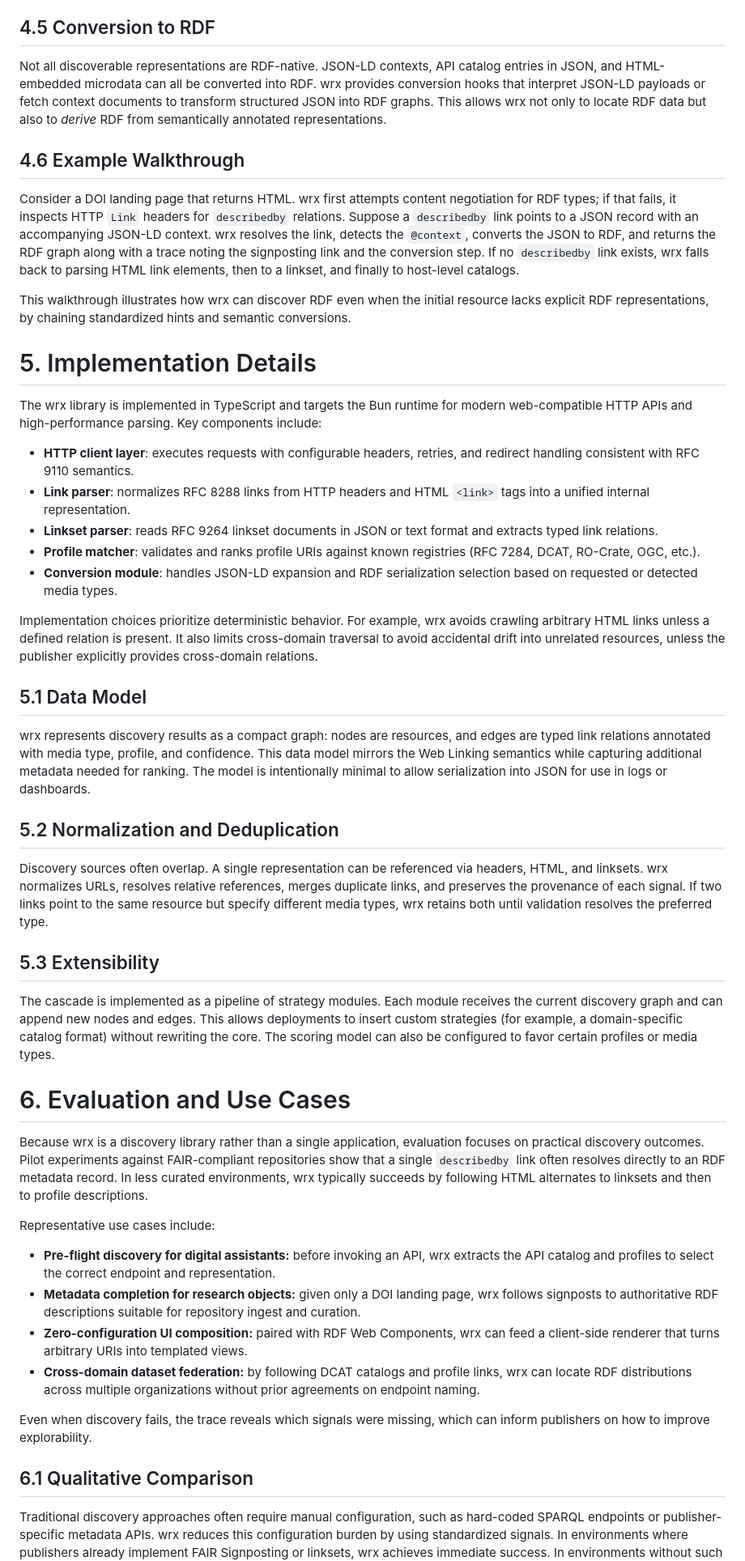
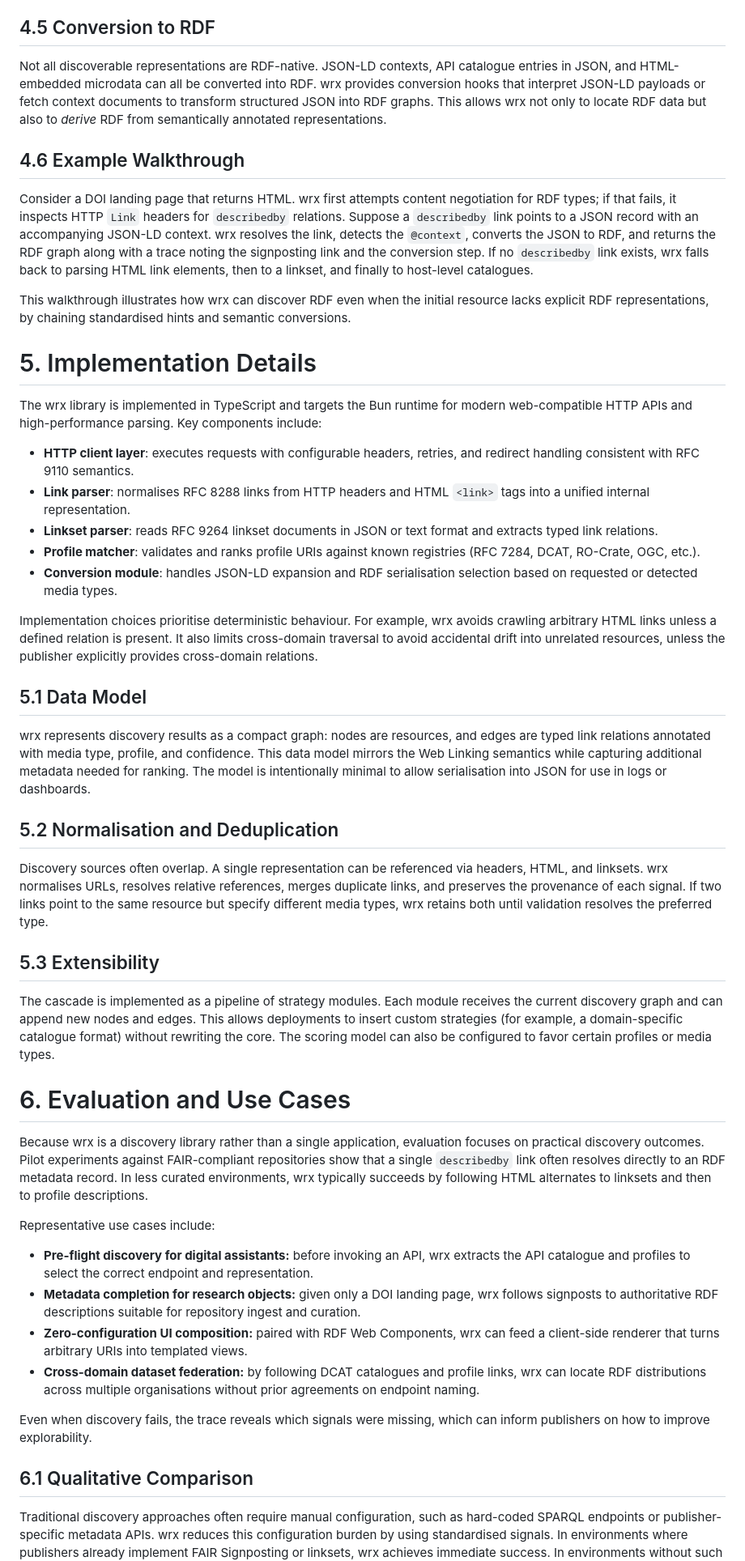
Before and after one commit to cedricdcc/papers, a Markdown page: papers/wrx/wrx.md, the part around one of its changes. Shown at 81% size. Drawn GitHub-style.

```diff
--- a/papers/wrx/wrx.md
+++ b/papers/wrx/wrx.md
@@ -362,7 +379,7 @@ options are available.
 ## 4.5 Conversion to RDF
 
 Not all discoverable representations are RDF-native. JSON-LD contexts, API
-catalog entries in JSON, and HTML-embedded microdata can all be converted into
+catalogue entries in JSON, and HTML-embedded microdata can all be converted into
 RDF. wrx provides conversion hooks that interpret JSON-LD payloads or fetch
 context documents to transform structured JSON into RDF graphs. This allows wrx
 not only to locate RDF data but also to *derive* RDF from semantically annotated
@@ -377,10 +394,10 @@ an accompanying JSON-LD context. wrx resolves the link, detects the `@context`,
 converts the JSON to RDF, and returns the RDF graph along with a trace noting the
 signposting link and the conversion step. If no `describedby` link exists, wrx
 falls back to parsing HTML link elements, then to a linkset, and finally to
-host-level catalogs.
+host-level catalogues.
 
 This walkthrough illustrates how wrx can discover RDF even when the initial
-resource lacks explicit RDF representations, by chaining standardized hints and
+resource lacks explicit RDF representations, by chaining standardised hints and
 semantic conversions.
 
 # 5. Implementation Details
@@ -391,16 +408,16 @@ include:
 
 - **HTTP client layer**: executes requests with configurable headers, retries,
   and redirect handling consistent with RFC 9110 semantics.
-- **Link parser**: normalizes RFC 8288 links from HTTP headers and HTML `<link>`
+- **Link parser**: normalises RFC 8288 links from HTTP headers and HTML `<link>`
   tags into a unified internal representation.
 - **Linkset parser**: reads RFC 9264 linkset documents in JSON or text format
   and extracts typed link relations.
 - **Profile matcher**: validates and ranks profile URIs against known registries
   (RFC 7284, DCAT, RO-Crate, OGC, etc.).
-- **Conversion module**: handles JSON-LD expansion and RDF serialization
+- **Conversion module**: handles JSON-LD expansion and RDF serialisation
   selection based on requested or detected media types.
 
-Implementation choices prioritize deterministic behavior. For example, wrx
+Implementation choices prioritise deterministic behaviour. For example, wrx
 avoids crawling arbitrary HTML links unless a defined relation is present. It
 also limits cross-domain traversal to avoid accidental drift into unrelated
 resources, unless the publisher explicitly provides cross-domain relations.
@@ -411,12 +428,12 @@ wrx represents discovery results as a compact graph: nodes are resources, and
 edges are typed link relations annotated with media type, profile, and
 confidence. This data model mirrors the Web Linking semantics while capturing
 additional metadata needed for ranking. The model is intentionally minimal to
-allow serialization into JSON for use in logs or dashboards.
+allow serialisation into JSON for use in logs or dashboards.
 
-## 5.2 Normalization and Deduplication
+## 5.2 Normalisation and Deduplication
 
 Discovery sources often overlap. A single representation can be referenced via
-headers, HTML, and linksets. wrx normalizes URLs, resolves relative references,
+headers, HTML, and linksets. wrx normalises URLs, resolves relative references,
 merges duplicate links, and preserves the provenance of each signal. If two links
 point to the same resource but specify different media types, wrx retains both
 until validation resolves the preferred type.
@@ -426,7 +443,7 @@ until validation resolves the preferred type.
 The cascade is implemented as a pipeline of strategy modules. Each module
 receives the current discovery graph and can append new nodes and edges. This
 allows deployments to insert custom strategies (for example, a domain-specific
-catalog format) without rewriting the core. The scoring model can also be
+catalogue format) without rewriting the core. The scoring model can also be
 configured to favor certain profiles or media types.
 
 # 6. Evaluation and Use Cases
@@ -440,15 +457,15 @@ following HTML alternates to linksets and then to profile descriptions.
 Representative use cases include:
 
 - **Pre-flight discovery for digital assistants:** before invoking an API, wrx
-  extracts the API catalog and profiles to select the correct endpoint and
+  extracts the API catalogue and profiles to select the correct endpoint and
   representation.
 - **Metadata completion for research objects:** given only a DOI landing page,
   wrx follows signposts to authoritative RDF descriptions suitable for repository
   ingest and curation.
 - **Zero-configuration UI composition:** paired with RDF Web Components, wrx can
   feed a client-side renderer that turns arbitrary URIs into templated views.
-- **Cross-domain dataset federation:** by following DCAT catalogs and profile
-  links, wrx can locate RDF distributions across multiple organizations without
+- **Cross-domain dataset federation:** by following DCAT catalogues and profile
+  links, wrx can locate RDF distributions across multiple organisations without
   prior agreements on endpoint naming.
 
 Even when discovery fails, the trace reveals which signals were missing, which
@@ -458,6 +475,6 @@ can inform publishers on how to improve explorability.
 
 Traditional discovery approaches often require manual configuration, such as
 hard-coded SPARQL endpoints or publisher-specific metadata APIs. wrx reduces this
-configuration burden by using standardized signals. In environments where
+configuration burden by using standardised signals. In environments where
 publishers already implement FAIR Signposting or linksets, wrx achieves immediate
 success. In environments without such signals, the host-level strategies still
```
Also changed, not shown: other parts of papers/wrx/wrx.md (+95 -63 lines).
